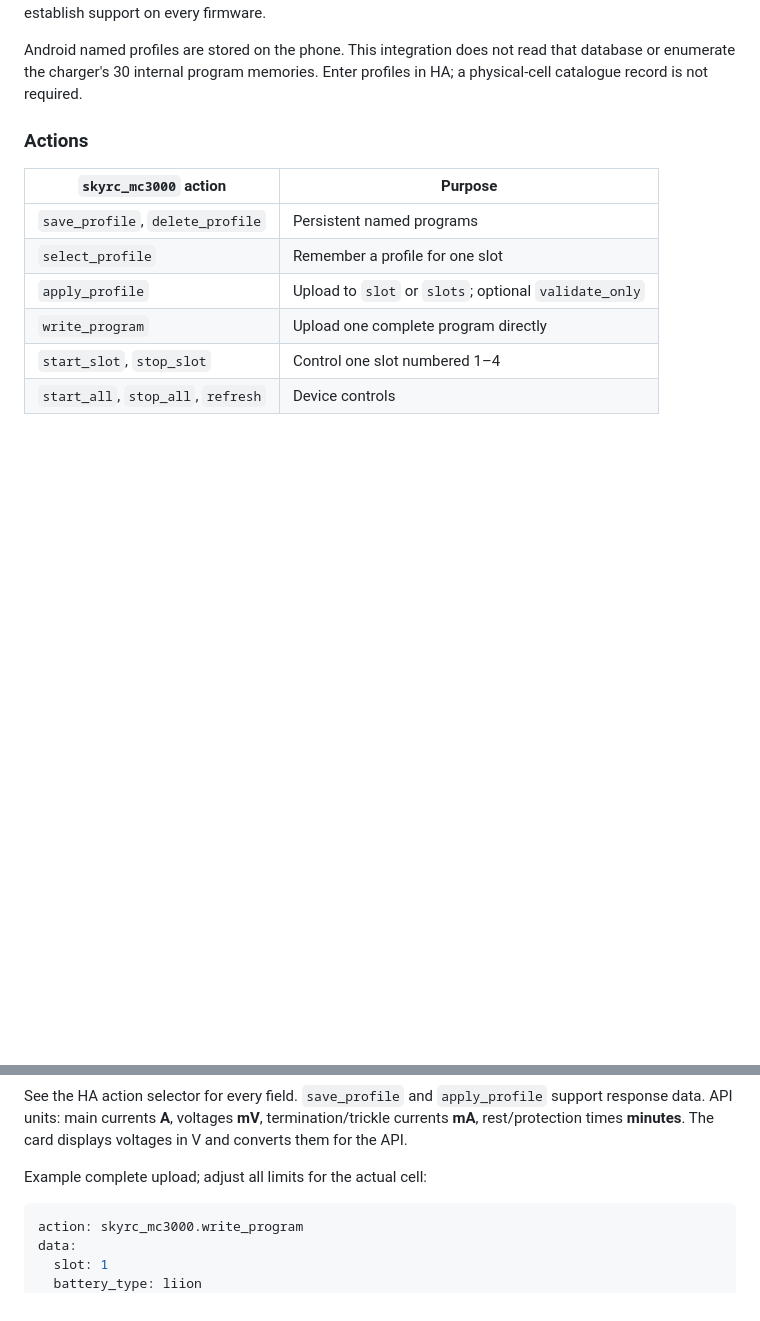
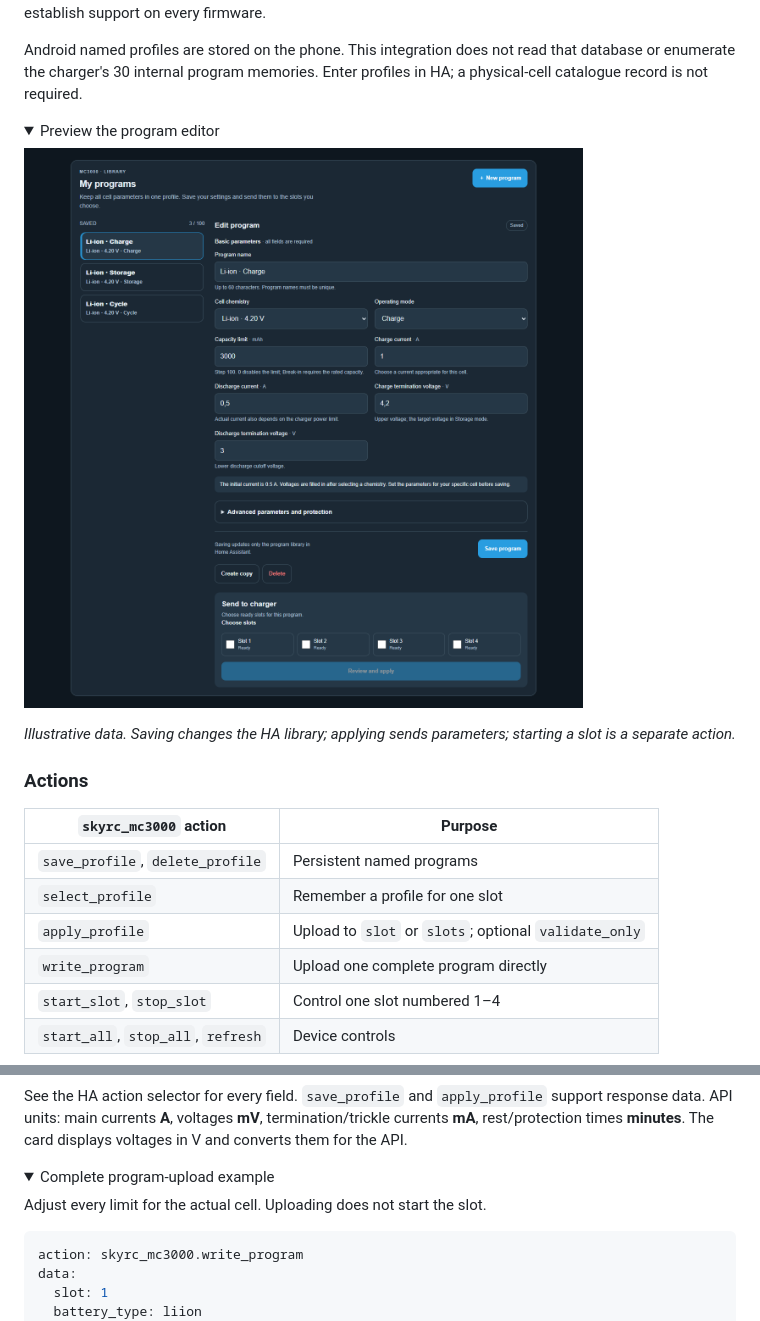
Before and after one commit to jperquin/ha-skyrc-mc3000, a Markdown page: README.md, 2 parts joined by grey strips. Drawn GitHub-style; pictures changed too: docs/images/program-editor.png (added); folded sections open; blank space fills up the shorter version.

````diff
--- a/README.md
+++ b/README.md
@@ -91,6 +164,16 @@ Android named profiles are stored on the phone. This integration does not read
 that database or enumerate the charger's 30 internal program memories. Enter
 profiles in HA; a physical-cell catalogue record is not required.
 
+<details>
+<summary>Preview the program editor</summary>
+
+![Program editor with saved profiles, electrical limits and slot selection](docs/images/program-editor.png)
+
+*Illustrative data. Saving changes the HA library; applying sends parameters;
+starting a slot is a separate action.*
+
+</details>
+
 ### Actions
 
 | `skyrc_mc3000` action | Purpose |
@@ -107,7 +190,10 @@ support response data. API units: main currents **A**, voltages **mV**,
 termination/trickle currents **mA**, rest/protection times **minutes**. The card
 displays voltages in V and converts them for the API.
 
-Example complete upload; adjust all limits for the actual cell:
+<details>
+<summary>Complete program-upload example</summary>
+
+Adjust every limit for the actual cell. Uploading does not start the slot.
 
 ```yaml
 action: skyrc_mc3000.write_program
````
Also changed, not shown: other parts of README.md (+102 -58 lines), docs/images/dashboard-preview.png (added).
